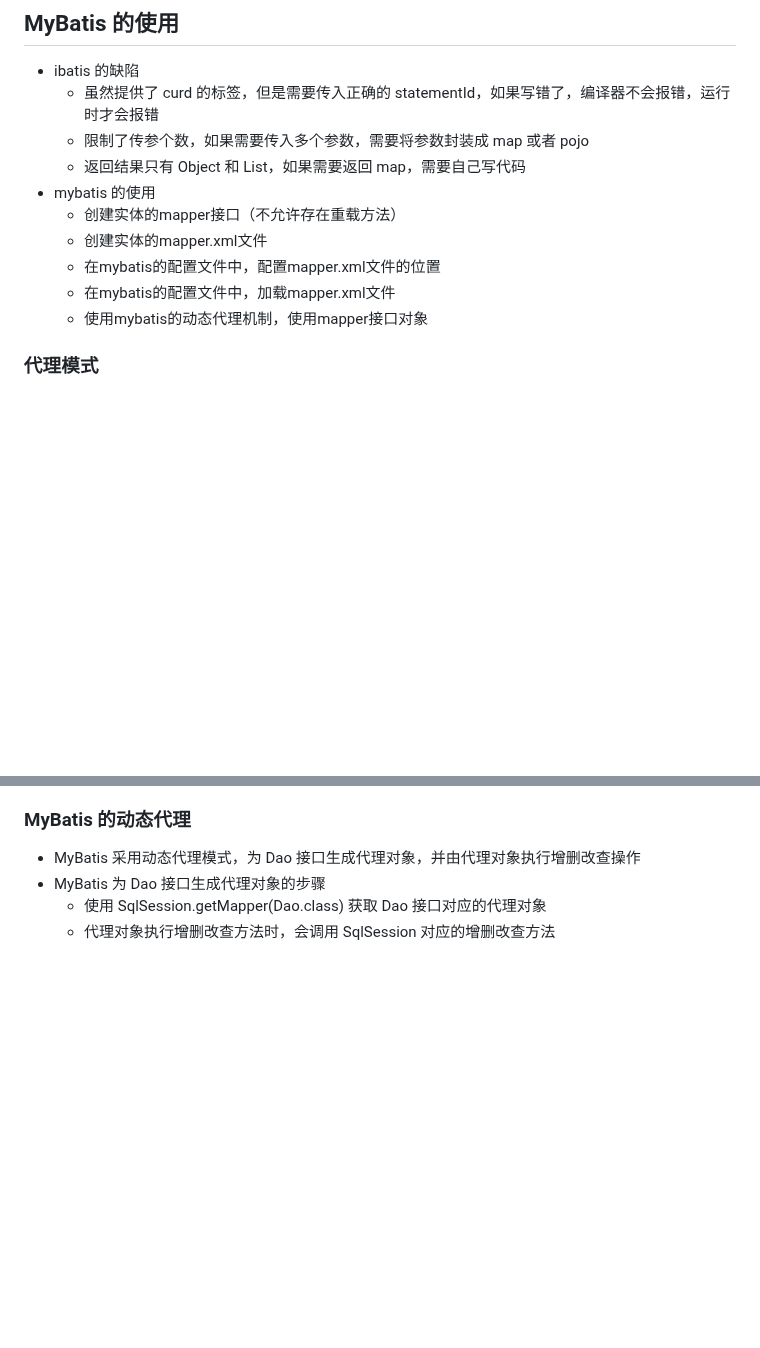
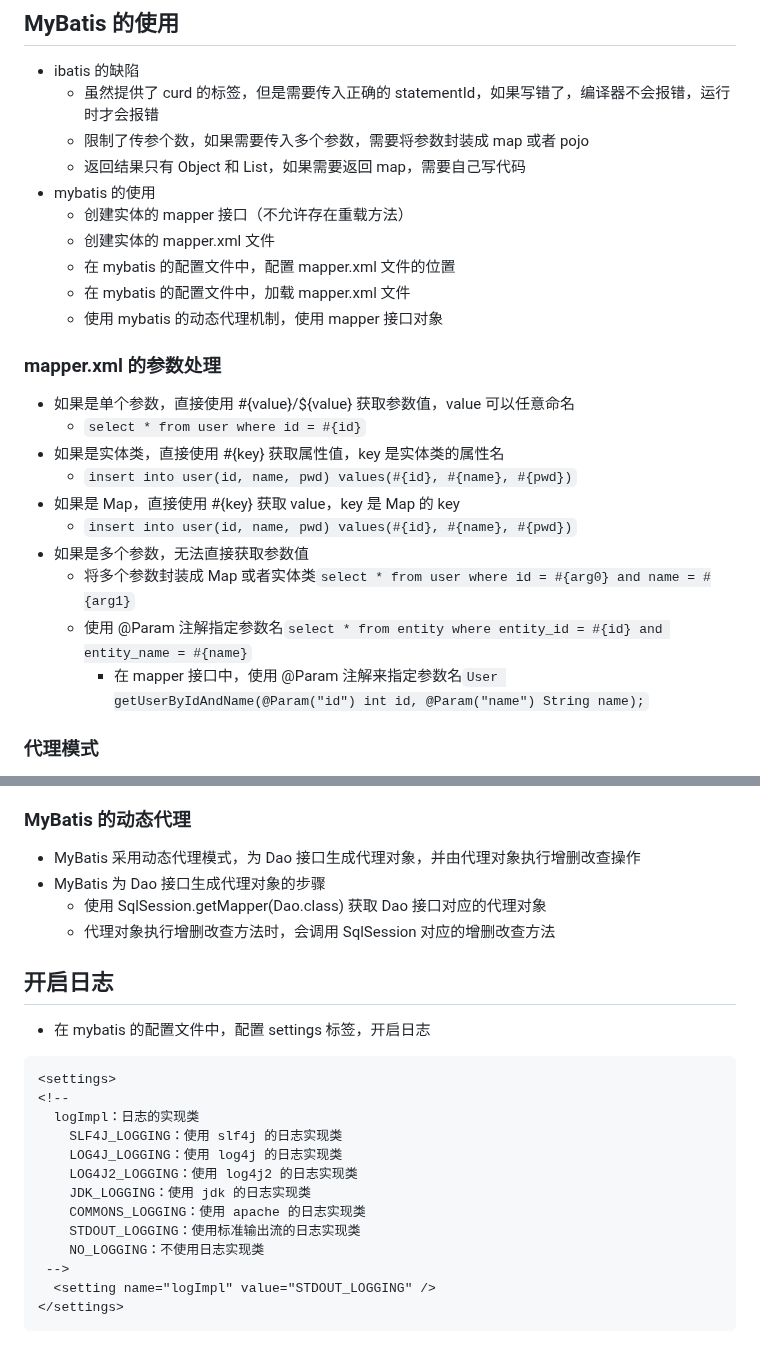
Before and after one commit to 3000-codes/ABC, a Markdown page: java/mybatis.md, 2 parts joined by grey strips. GitHub-like rendering; blank space fills up the shorter version.

Commit message:
docs：mybatis 参数

````diff
--- a/java/mybatis.md
+++ b/java/mybatis.md
@@ -70,11 +70,24 @@ password=123456
   - 限制了传参个数，如果需要传入多个参数，需要将参数封装成 map 或者 pojo
   - 返回结果只有 Object 和 List，如果需要返回 map，需要自己写代码
 - mybatis 的使用
-  - 创建实体的mapper接口（不允许存在重载方法）
-  - 创建实体的mapper.xml文件
-  - 在mybatis的配置文件中，配置mapper.xml文件的位置
-  - 在mybatis的配置文件中，加载mapper.xml文件
-  - 使用mybatis的动态代理机制，使用mapper接口对象
+  - 创建实体的 mapper 接口（不允许存在重载方法）
+  - 创建实体的 mapper.xml 文件
+  - 在 mybatis 的配置文件中，配置 mapper.xml 文件的位置
+  - 在 mybatis 的配置文件中，加载 mapper.xml 文件
+  - 使用 mybatis 的动态代理机制，使用 mapper 接口对象
+
+### mapper.xml 的参数处理
+
+- 如果是单个参数，直接使用 #{value}/${value} 获取参数值，value 可以任意命名
+  - `select * from user where id = #{id}`
+- 如果是实体类，直接使用 #{key} 获取属性值，key 是实体类的属性名
+  - `insert into user(id, name, pwd) values(#{id}, #{name}, #{pwd})`
+- 如果是 Map，直接使用 #{key} 获取 value，key 是 Map 的 key
+  - `insert into user(id, name, pwd) values(#{id}, #{name}, #{pwd})`
+- 如果是多个参数，无法直接获取参数值
+  - 将多个参数封装成 Map 或者实体类`select * from user where id = #{arg0} and name = #{arg1}`
+  - 使用 @Param 注解指定参数名`select * from entity where entity_id = #{id} and entity_name = #{name}`
+    - 在 mapper 接口中，使用 @Param 注解来指定参数名`User getUserByIdAndName(@Param("id") int id, @Param("name") String name);`
 
 ### 代理模式
 
@@ -100,3 +113,23 @@ password=123456
 - MyBatis 为 Dao 接口生成代理对象的步骤
   - 使用 SqlSession.getMapper(Dao.class) 获取 Dao 接口对应的代理对象
   - 代理对象执行增删改查方法时，会调用 SqlSession 对应的增删改查方法
+
+## 开启日志
+
+- 在 mybatis 的配置文件中，配置 settings 标签，开启日志
+
+```xml
+<settings>
+<!--
+  logImpl：日志的实现类
+    SLF4J_LOGGING：使用 slf4j 的日志实现类
+    LOG4J_LOGGING：使用 log4j 的日志实现类
+    LOG4J2_LOGGING：使用 log4j2 的日志实现类
+    JDK_LOGGING：使用 jdk 的日志实现类
+    COMMONS_LOGGING：使用 apache 的日志实现类
+    STDOUT_LOGGING：使用标准输出流的日志实现类
+    NO_LOGGING：不使用日志实现类
+ -->
+  <setting name="logImpl" value="STDOUT_LOGGING" />
+</settings>
+```
````
Also changed, not shown: java/problems.md (+11 -0 lines).
